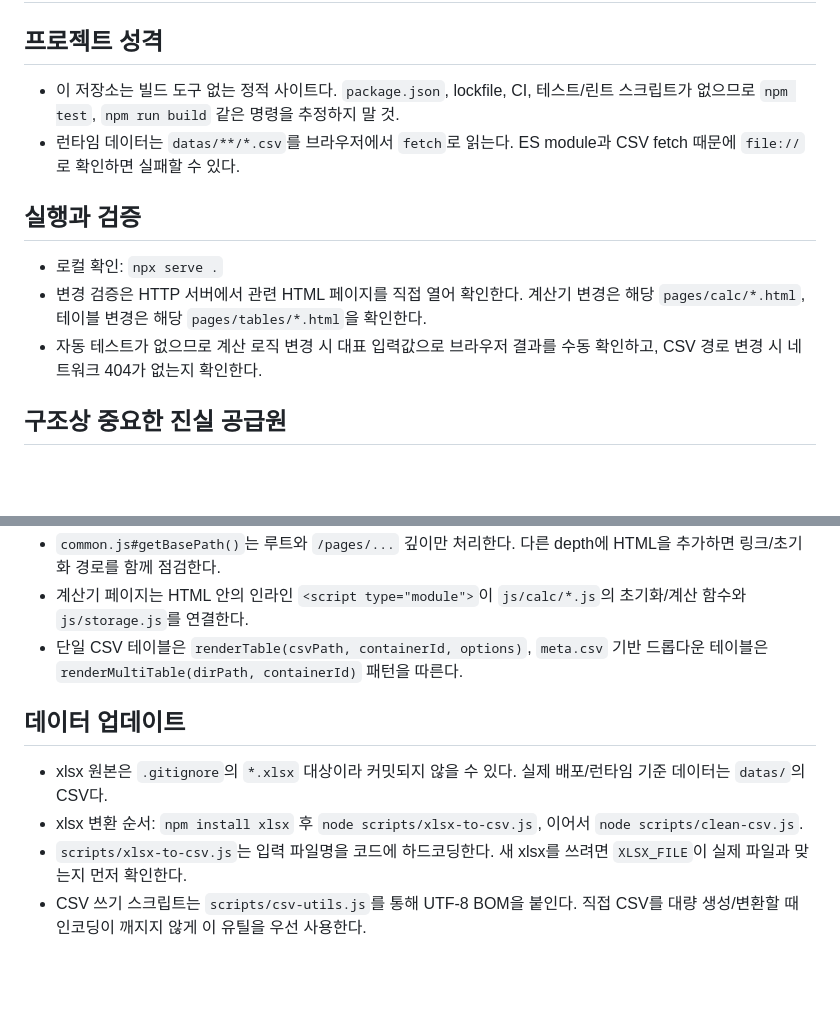
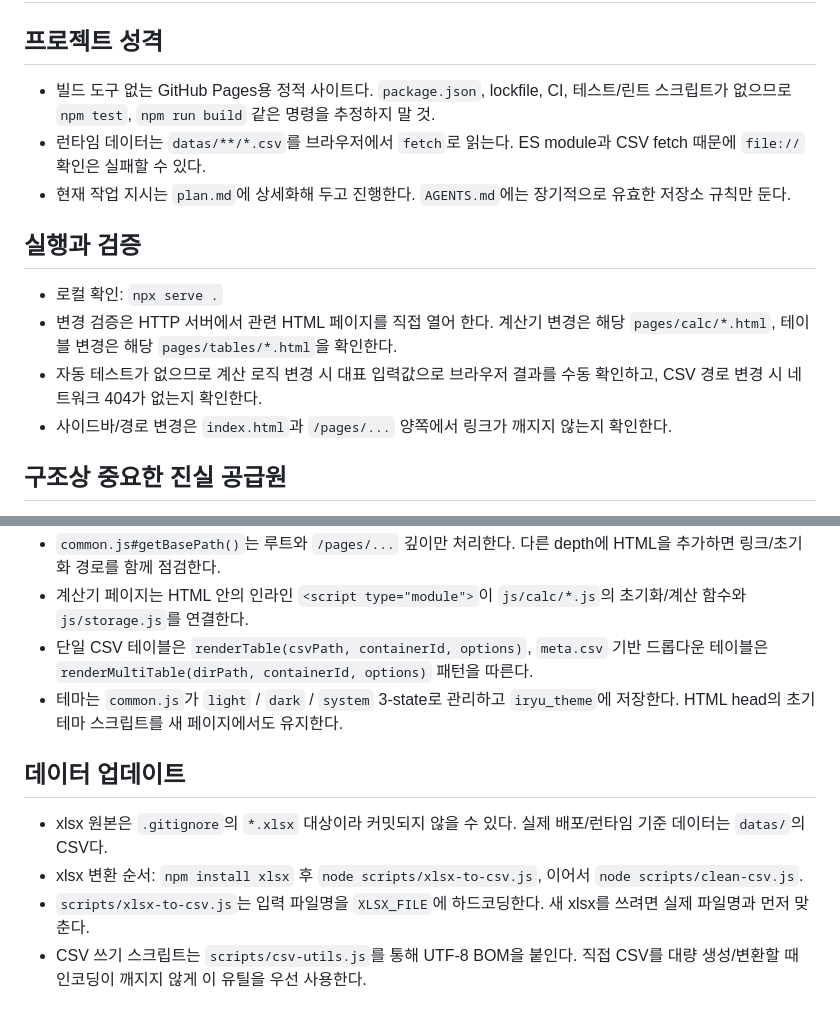
Before and after one commit to dlrjsdl234-ctrl/my-site, a Markdown page: AGENTS.md, 2 parts joined by grey strips. Drawn GitHub-style; blank space fills up the shorter version.

Commit message:
AGENTS.md 갱신: 저장소 작업 지침 보강

```diff
--- a/AGENTS.md
+++ b/AGENTS.md
@@ -1,13 +1,15 @@
 # AGENTS.md
 
 ## 프로젝트 성격
-- 이 저장소는 빌드 도구 없는 정적 사이트다. `package.json`, lockfile, CI, 테스트/린트 스크립트가 없으므로 `npm test`, `npm run build` 같은 명령을 추정하지 말 것.
-- 런타임 데이터는 `datas/**/*.csv`를 브라우저에서 `fetch`로 읽는다. ES module과 CSV fetch 때문에 `file://`로 확인하면 실패할 수 있다.
+- 빌드 도구 없는 GitHub Pages용 정적 사이트다. `package.json`, lockfile, CI, 테스트/린트 스크립트가 없으므로 `npm test`, `npm run build` 같은 명령을 추정하지 말 것.
+- 런타임 데이터는 `datas/**/*.csv`를 브라우저에서 `fetch`로 읽는다. ES module과 CSV fetch 때문에 `file://` 확인은 실패할 수 있다.
+- 현재 작업 지시는 `plan.md`에 상세화해 두고 진행한다. `AGENTS.md`에는 장기적으로 유효한 저장소 규칙만 둔다.
 
 ## 실행과 검증
 - 로컬 확인: `npx serve .`
-- 변경 검증은 HTTP 서버에서 관련 HTML 페이지를 직접 열어 확인한다. 계산기 변경은 해당 `pages/calc/*.html`, 테이블 변경은 해당 `pages/tables/*.html`을 확인한다.
+- 변경 검증은 HTTP 서버에서 관련 HTML 페이지를 직접 열어 한다. 계산기 변경은 해당 `pages/calc/*.html`, 테이블 변경은 해당 `pages/tables/*.html`을 확인한다.
 - 자동 테스트가 없으므로 계산 로직 변경 시 대표 입력값으로 브라우저 결과를 수동 확인하고, CSV 경로 변경 시 네트워크 404가 없는지 확인한다.
+- 사이드바/경로 변경은 `index.html`과 `/pages/...` 양쪽에서 링크가 깨지지 않는지 확인한다.
 
 ## 구조상 중요한 진실 공급원
 - 사이드바 메뉴는 `js/common.js`의 `MENU`가 단일 진실 공급원이다. 새 페이지를 추가하거나 메뉴명을 바꾸면 HTML뿐 아니라 `MENU`도 갱신한다.
@@ -15,11 +17,12 @@
 - `common.js#getBasePath()`는 루트와 `/pages/...` 깊이만 처리한다. 다른 depth에 HTML을 추가하면 링크/초기화 경로를 함께 점검한다.
 - 계산기 페이지는 HTML 안의 인라인 `<script type="module">`이 `js/calc/*.js`의 초기화/계산 함수와 `js/storage.js`를 연결한다.
-- 단일 CSV 테이블은 `renderTable(csvPath, containerId, options)`, `meta.csv` 기반 드롭다운 테이블은 `renderMultiTable(dirPath, containerId)` 패턴을 따른다.
+- 단일 CSV 테이블은 `renderTable(csvPath, containerId, options)`, `meta.csv` 기반 드롭다운 테이블은 `renderMultiTable(dirPath, containerId, options)` 패턴을 따른다.
+- 테마는 `common.js`가 `light` / `dark` / `system` 3-state로 관리하고 `iryu_theme`에 저장한다. HTML head의 초기 테마 스크립트를 새 페이지에서도 유지한다.
 
 ## 데이터 업데이트
 - xlsx 원본은 `.gitignore`의 `*.xlsx` 대상이라 커밋되지 않을 수 있다. 실제 배포/런타임 기준 데이터는 `datas/`의 CSV다.
 - xlsx 변환 순서: `npm install xlsx` 후 `node scripts/xlsx-to-csv.js`, 이어서 `node scripts/clean-csv.js`.
-- `scripts/xlsx-to-csv.js`는 입력 파일명을 코드에 하드코딩한다. 새 xlsx를 쓰려면 `XLSX_FILE`이 실제 파일과 맞는지 먼저 확인한다.
+- `scripts/xlsx-to-csv.js`는 입력 파일명을 `XLSX_FILE`에 하드코딩한다. 새 xlsx를 쓰려면 실제 파일명과 먼저 맞춘다.
 - CSV 쓰기 스크립트는 `scripts/csv-utils.js`를 통해 UTF-8 BOM을 붙인다. 직접 CSV를 대량 생성/변환할 때 인코딩이 깨지지 않게 이 유틸을 우선 사용한다.
 
 ## 페이지 추가 패턴
```
Also changed, not shown: other parts of AGENTS.md (+1 -1 lines).
